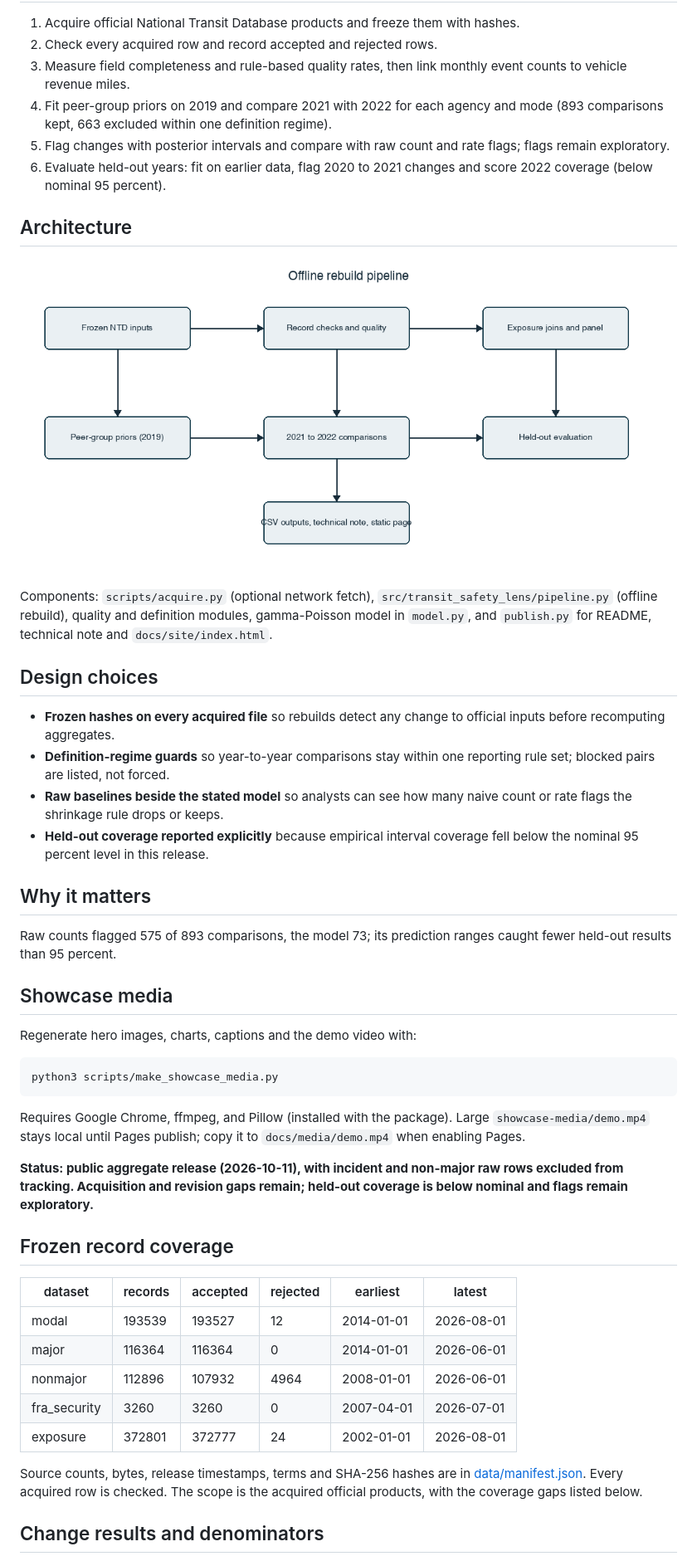
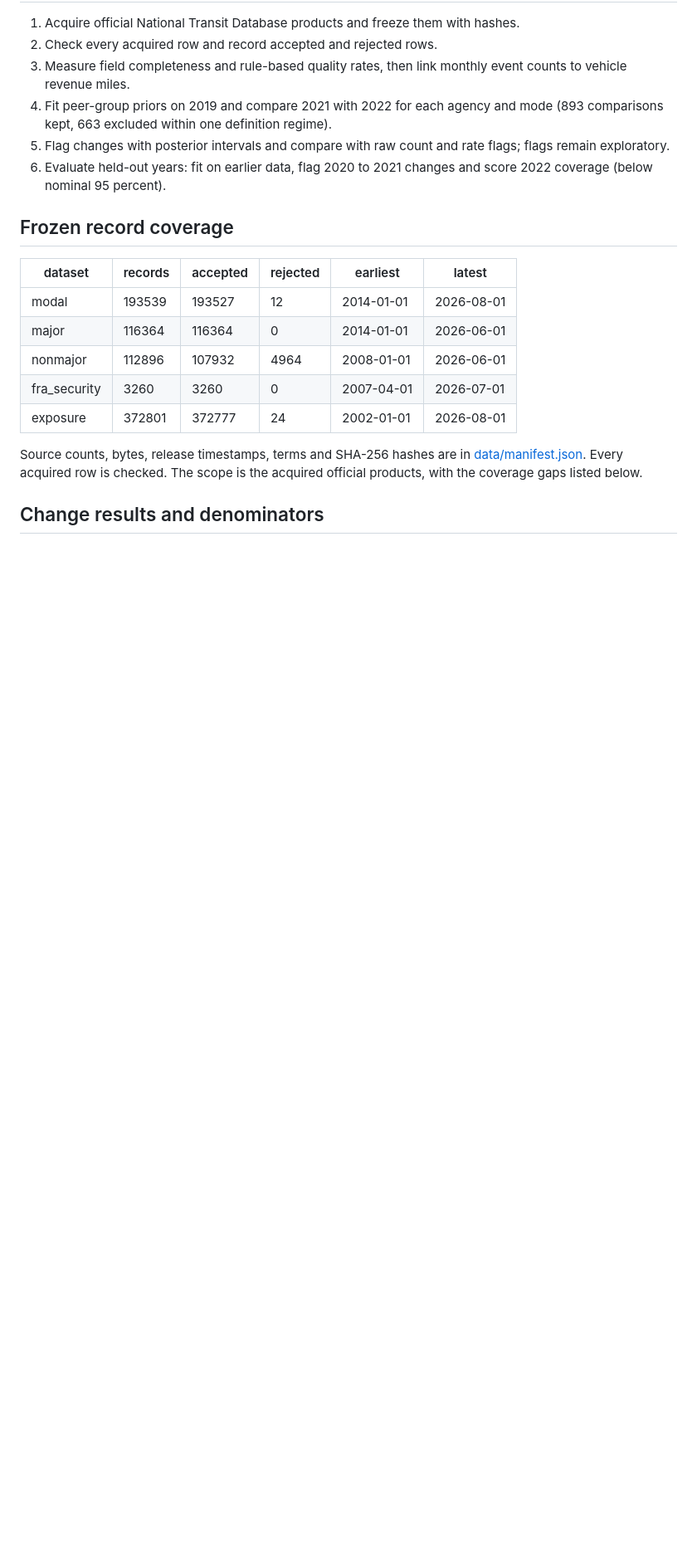
Before and after one commit to transitxlabs/transit-safety-lens, a Markdown page: README.md, the part around one of its changes. Shown at 83% size. Drawn GitHub-style; blank space fills up the shorter version.

Commit message:
README: lead with the result, drop generated media and template sections

````diff
--- a/README.md
+++ b/README.md
@@ -26,35 +10,6 @@ Transit Safety Lens is a research package by TransitX Labs Inc. It checks how co
 4. Fit peer-group priors on 2019 and compare 2021 with 2022 for each agency and mode (893 comparisons kept, 663 excluded within one definition regime).
 5. Flag changes with posterior intervals and compare with raw count and rate flags; flags remain exploratory.
 6. Evaluate held-out years: fit on earlier data, flag 2020 to 2021 changes and score 2022 coverage (below nominal 95 percent).
-
-## Architecture
-
-![Diagram of pipeline stages: frozen inputs, record checks, exposure joins, 2019 priors, 2021 to 2022 comparisons, held-out evaluation, and CSV outputs with technical note and static page.](docs/media/architecture.png)
-
-Components: `scripts/acquire.py` (optional network fetch), `src/transit_safety_lens/pipeline.py` (offline rebuild), quality and definition modules, gamma-Poisson model in `model.py`, and `publish.py` for README, technical note and `docs/site/index.html`.
-
-## Design choices
-
-- **Frozen hashes on every acquired file** so rebuilds detect any change to official inputs before recomputing aggregates.
-- **Definition-regime guards** so year-to-year comparisons stay within one reporting rule set; blocked pairs are listed, not forced.
-- **Raw baselines beside the stated model** so analysts can see how many naive count or rate flags the shrinkage rule drops or keeps.
-- **Held-out coverage reported explicitly** because empirical interval coverage fell below the nominal 95 percent level in this release.
-
-## Why it matters
-
-Raw counts flagged 575 of 893 comparisons, the model 73; its prediction ranges caught fewer held-out results than 95 percent.
-
-## Showcase media
-
-Regenerate hero images, charts, captions and the demo video with:
-
-```bash
-python3 scripts/make_showcase_media.py
-```
-
-Requires Google Chrome, ffmpeg, and Pillow (installed with the package). Large `showcase-media/demo.mp4` stays local until Pages publish; copy it to `docs/media/demo.mp4` when enabling Pages.
-
-**Status: public aggregate release (2026-10-11), with incident and non-major raw rows excluded from tracking. Acquisition and revision gaps remain; held-out coverage is below nominal and flags remain exploratory.**
 
 ## Frozen record coverage
 
````
Also changed, not shown: other parts of README.md (+2 -18 lines).
